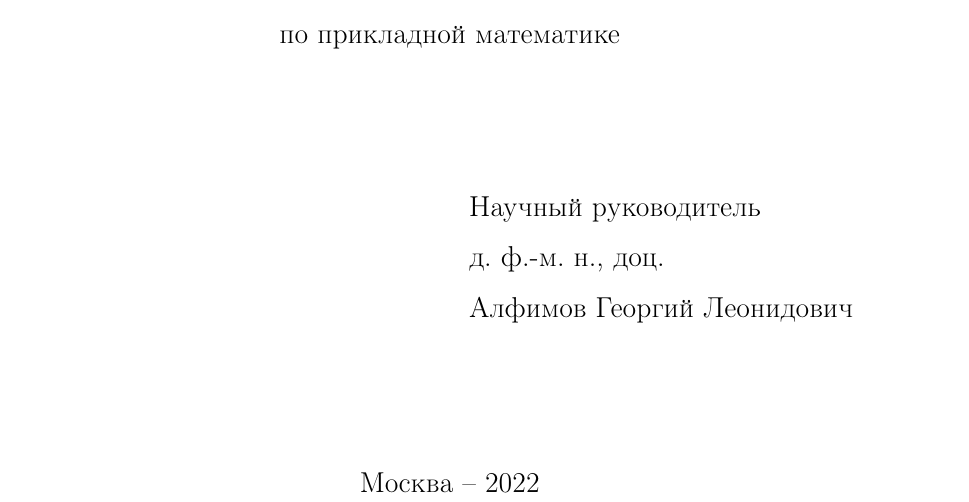
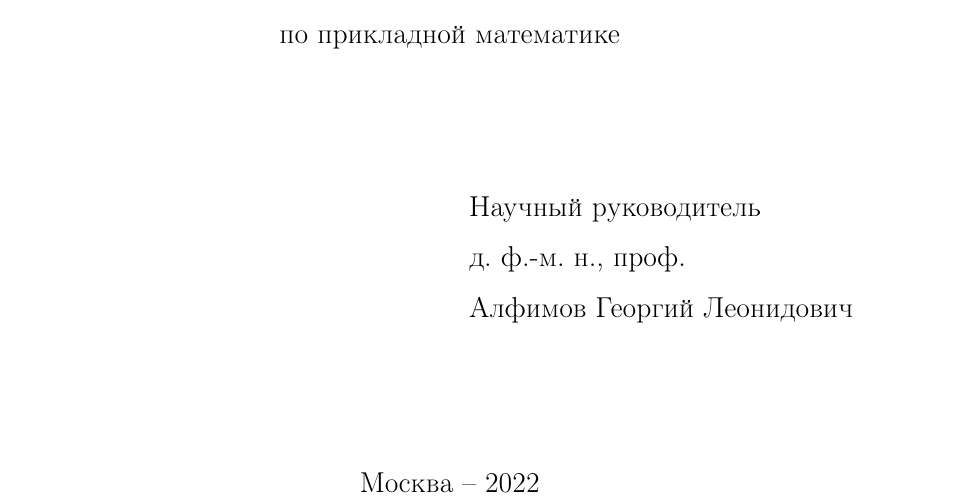
Before and after one commit to josephkott/disser, a LaTeX CV (resume-rus/resume-rus.tex): part of page 1 of 24, cut so that both start at the same text. Compiled offline with pdfLaTeX.

Commit message:
Alfimov -> prof

```diff
--- a/resume-rus/resume-rus.tex
+++ b/resume-rus/resume-rus.tex
@@ -84,7 +84,7 @@
 
 \hspace{8cm}\begin{minipage}{0.4\linewidth}
 	Научный руководитель \\
-	д.~ф.-м.~н., доц. \\
+	д.~ф.-м.~н., проф. \\
 	Алфимов Георгий Леонидович
 \end{minipage}
 
```
Also changed, not shown: resume-rus/resume-rus.pdf.
